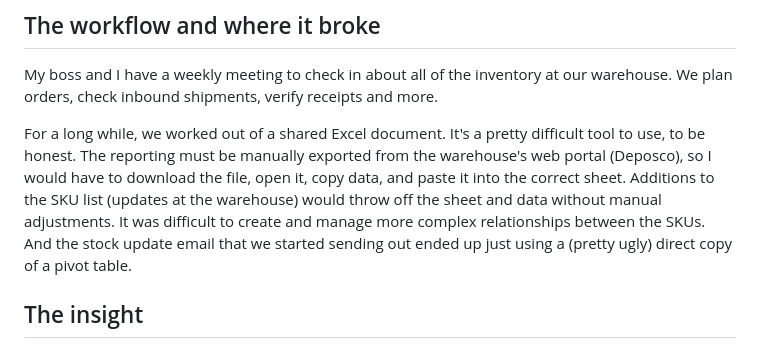
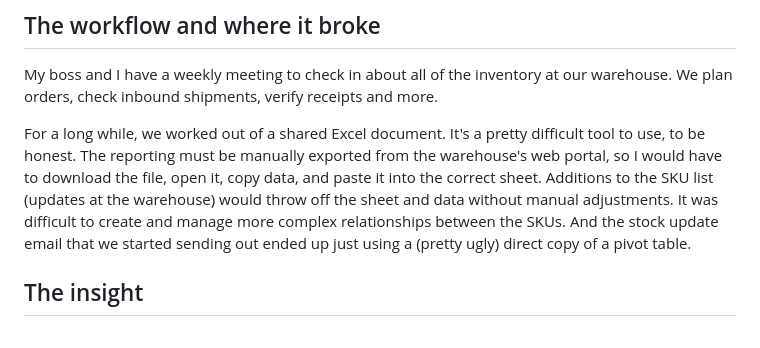
Before and after one commit to danifuldan/danifuldan-portfolio, a Markdown page: src/work/inventory-ops.md, the part around the change. Drawn GitHub-style.

Commit message:
Inventory Ops: drop the warehouse provider's name
Co-Authored-By: Claude Fable 5.1 <noreply@anthropic.com>
Claude-Session: https://claude.ai/code/session_01FdehyderNHho2vChmmHiGt

```diff
--- a/src/work/inventory-ops.md
+++ b/src/work/inventory-ops.md
@@ -11,7 +11,7 @@ order: 2
 
 My boss and I have a weekly meeting to check in about all of the inventory at our warehouse. We plan orders, check inbound shipments, verify receipts and more.
 
-For a long while, we worked out of a shared Excel document. It's a pretty difficult tool to use, to be honest. The reporting must be manually exported from the warehouse's web portal (Deposco), so I would have to download the file, open it, copy data, and paste it into the correct sheet. Additions to the SKU list (updates at the warehouse) would throw off the sheet and data without manual adjustments. It was difficult to create and manage more complex relationships between the SKUs. And the stock update email that we started sending out ended up just using a (pretty ugly) direct copy of a pivot table.
+For a long while, we worked out of a shared Excel document. It's a pretty difficult tool to use, to be honest. The reporting must be manually exported from the warehouse's web portal, so I would have to download the file, open it, copy data, and paste it into the correct sheet. Additions to the SKU list (updates at the warehouse) would throw off the sheet and data without manual adjustments. It was difficult to create and manage more complex relationships between the SKUs. And the stock update email that we started sending out ended up just using a (pretty ugly) direct copy of a pivot table.
 
 ## The insight
 
```
